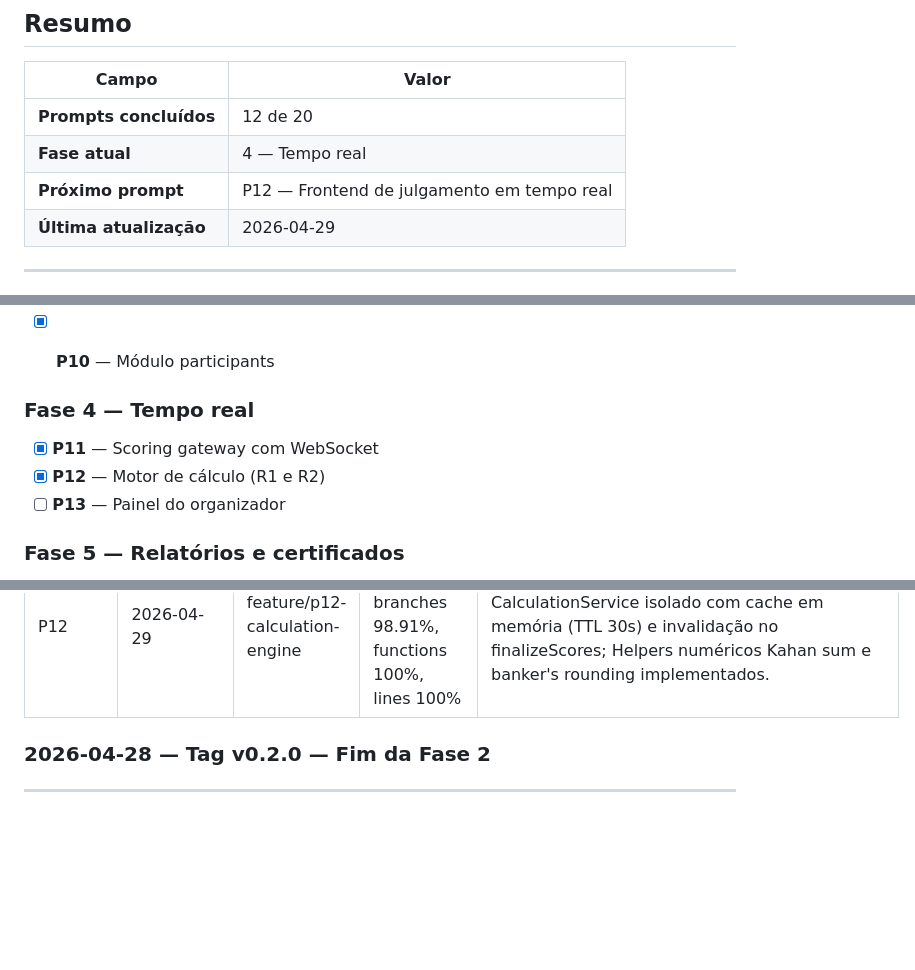
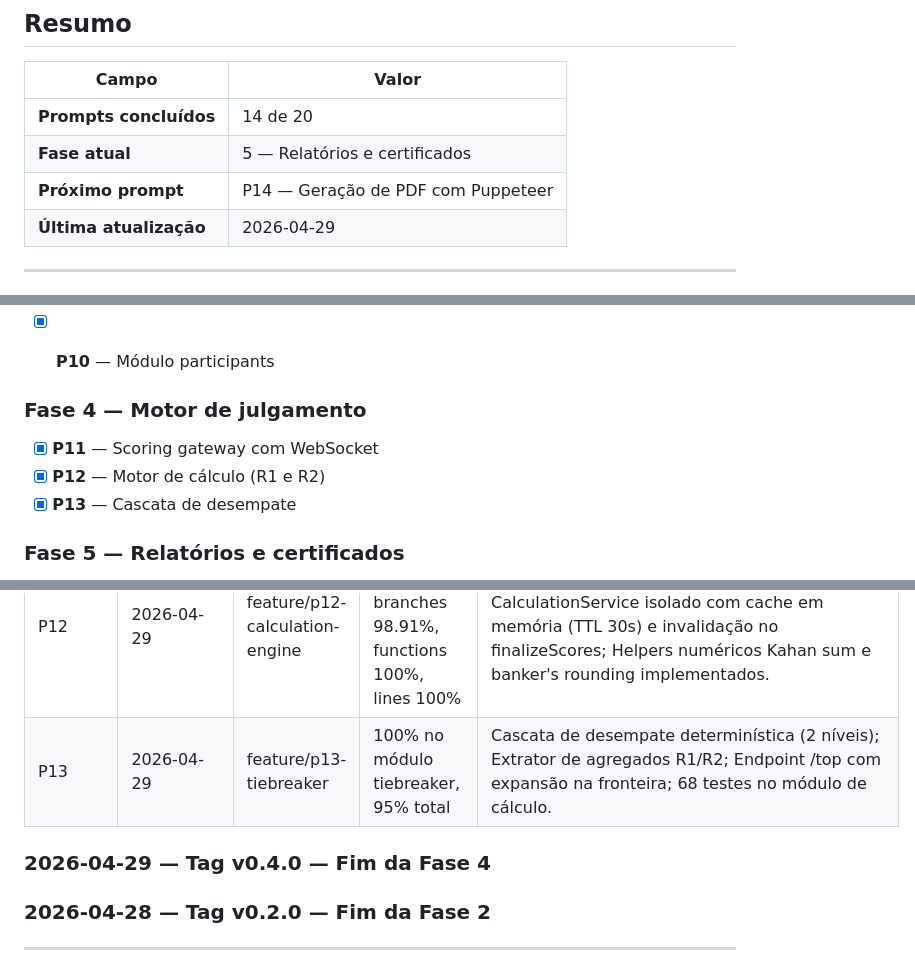
Before and after one commit to bfbrug/sistema-julgamento, a Markdown page: PROJECT_PROGRESS.md, 3 parts joined by grey strips. Rendered like a GitHub page; blank space fills up the shorter version.

Commit message:
docs(progress): conclui P13 e fecha a Fase 4

```diff
--- a/PROJECT_PROGRESS.md
+++ b/PROJECT_PROGRESS.md
@@ -6,9 +6,9 @@
 
 | Campo | Valor |
 |---|---|
-| **Prompts concluídos** | 12 de 20 |
-| **Fase atual** | 4 — Tempo real |
-| **Próximo prompt** | P12 — Frontend de julgamento em tempo real |
+| **Prompts concluídos** | 14 de 20 |
+| **Fase atual** | 5 — Relatórios e certificados |
+| **Próximo prompt** | P14 — Geração de PDF com Puppeteer |
 | **Última atualização** | 2026-04-29 |
 
 ---
@@ -39,11 +39,11 @@
 - [x] **P10** — Módulo participants
 
 
-### Fase 4 — Tempo real
+### Fase 4 — Motor de julgamento
 
 - [x] **P11** — Scoring gateway com WebSocket
 - [x] **P12** — Motor de cálculo (R1 e R2)
-- [ ] **P13** — Painel do organizador
+- [x] **P13** — Cascata de desempate
 
 ### Fase 5 — Relatórios e certificados
 
@@ -76,7 +76,9 @@
 | P10 | 2026-04-29 | feature/p10-modulo-participants | statements 90%, branches 90%, functions 92%, lines 90% | CRUD aninhado; reorder atômico no banco; upload de foto local com validação de magic bytes (`file-type`); proteção contra path traversal; mark-absent isolando logicamente de WAITING; 271 testes passando |
 | P11 | 2026-04-29 | feature/p11-scoring-gateway | Unit 90%, Service tests 44% (overall 6.57%) | Implementação do Scoring Gateway (WS) + Máquina de Estados; Tabela JudgeParticipantSession; Transação serializable com lock FOR UPDATE; Auditoria de todas as ações de scoring. |
 | P12 | 2026-04-29 | feature/p12-calculation-engine | statements 100%, branches 98.91%, functions 100%, lines 100% | R1 e R2 strategies com fallback R1; CalculationService isolado com cache em memória (TTL 30s) e invalidação no finalizeScores; Helpers numéricos Kahan sum e banker's rounding implementados. |
+| P13 | 2026-04-29 | feature/p13-tiebreaker | 100% no módulo tiebreaker, 95% total | Cascata de desempate determinística (2 níveis); Extrator de agregados R1/R2; Endpoint /top com expansão na fronteira; 68 testes no módulo de cálculo. |
 
+### 2026-04-29 — Tag v0.4.0 — Fim da Fase 4
 ### 2026-04-28 — Tag v0.2.0 — Fim da Fase 2
 
 ---
```
